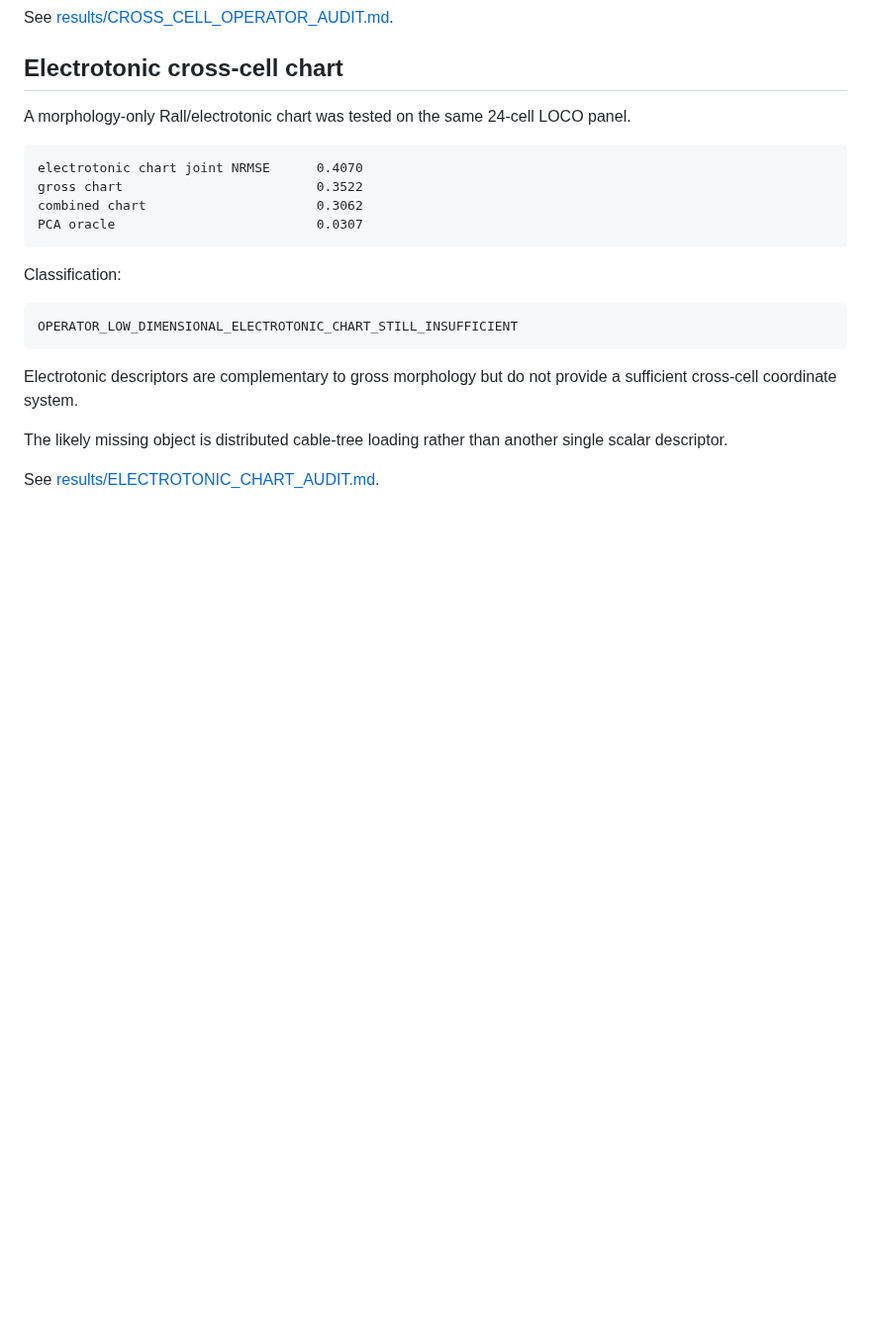
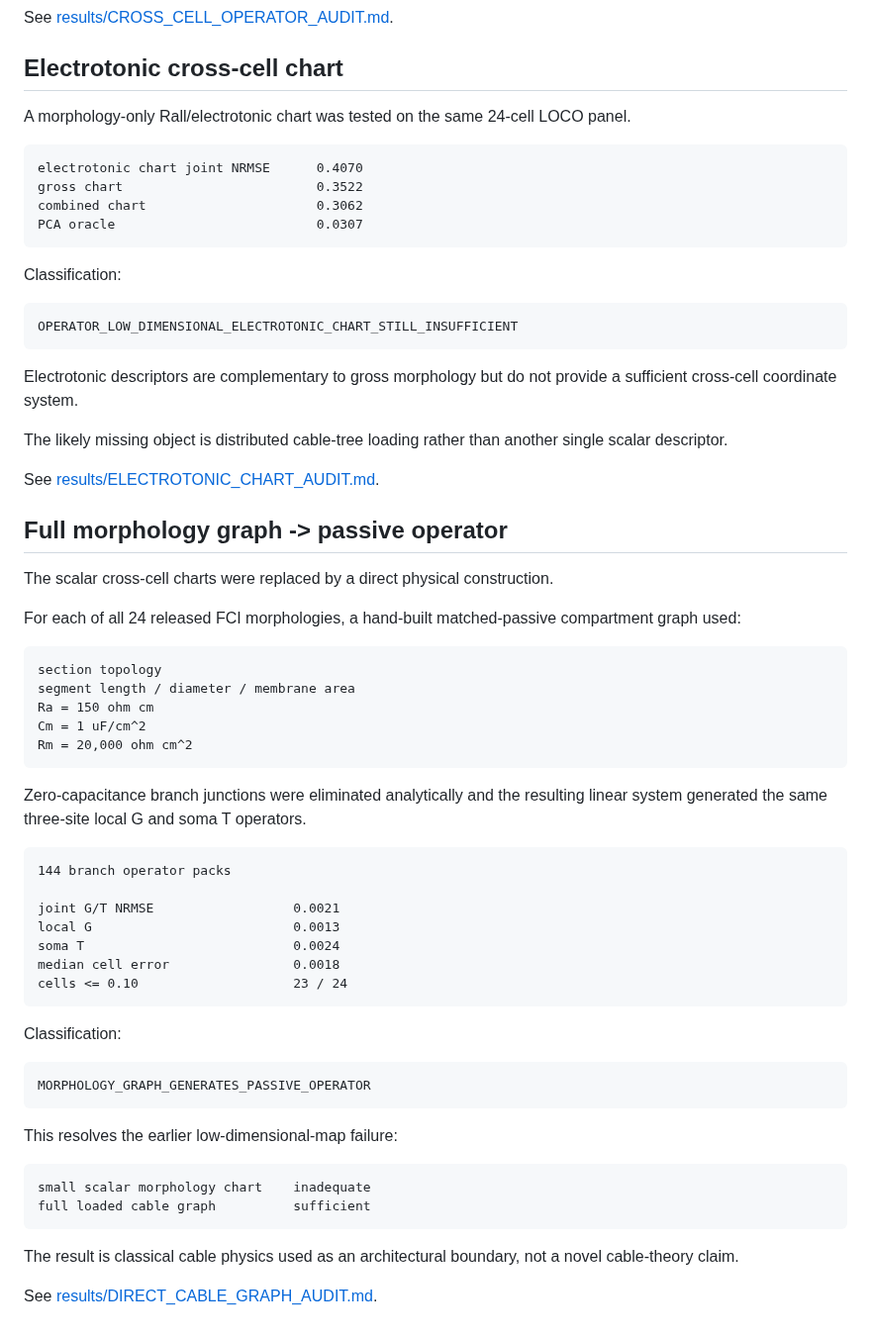
Before and after one commit to anttiluode/Operaattori, a Markdown page: CHANNELS.md, the part around the change. Shown at 99% size. Drawn GitHub-style; blank space fills up the shorter version.

Commit message:
Add full morphology graph operator result [skip ci]

```diff
--- a/CHANNELS.md
+++ b/CHANNELS.md
@@ -506,3 +506,51 @@ single scalar descriptor.
 
 See
 [results/ELECTROTONIC_CHART_AUDIT.md](results/ELECTROTONIC_CHART_AUDIT.md).
+
+
+## Full morphology graph -> passive operator
+
+The scalar cross-cell charts were replaced by a direct physical construction.
+
+For each of all 24 released FCI morphologies, a hand-built matched-passive
+compartment graph used:
+
+~~~text
+section topology
+segment length / diameter / membrane area
+Ra = 150 ohm cm
+Cm = 1 uF/cm^2
+Rm = 20,000 ohm cm^2
+~~~
+
+Zero-capacitance branch junctions were eliminated analytically and the resulting
+linear system generated the same three-site local G and soma T operators.
+
+~~~text
+144 branch operator packs
+
+joint G/T NRMSE                  0.0021
+local G                          0.0013
+soma T                           0.0024
+median cell error                0.0018
+cells <= 0.10                    23 / 24
+~~~
+
+Classification:
+
+~~~text
+MORPHOLOGY_GRAPH_GENERATES_PASSIVE_OPERATOR
+~~~
+
+This resolves the earlier low-dimensional-map failure:
+
+~~~text
+small scalar morphology chart    inadequate
+full loaded cable graph          sufficient
+~~~
+
+The result is classical cable physics used as an architectural boundary, not a
+novel cable-theory claim.
+
+See
+[results/DIRECT_CABLE_GRAPH_AUDIT.md](results/DIRECT_CABLE_GRAPH_AUDIT.md).
```
